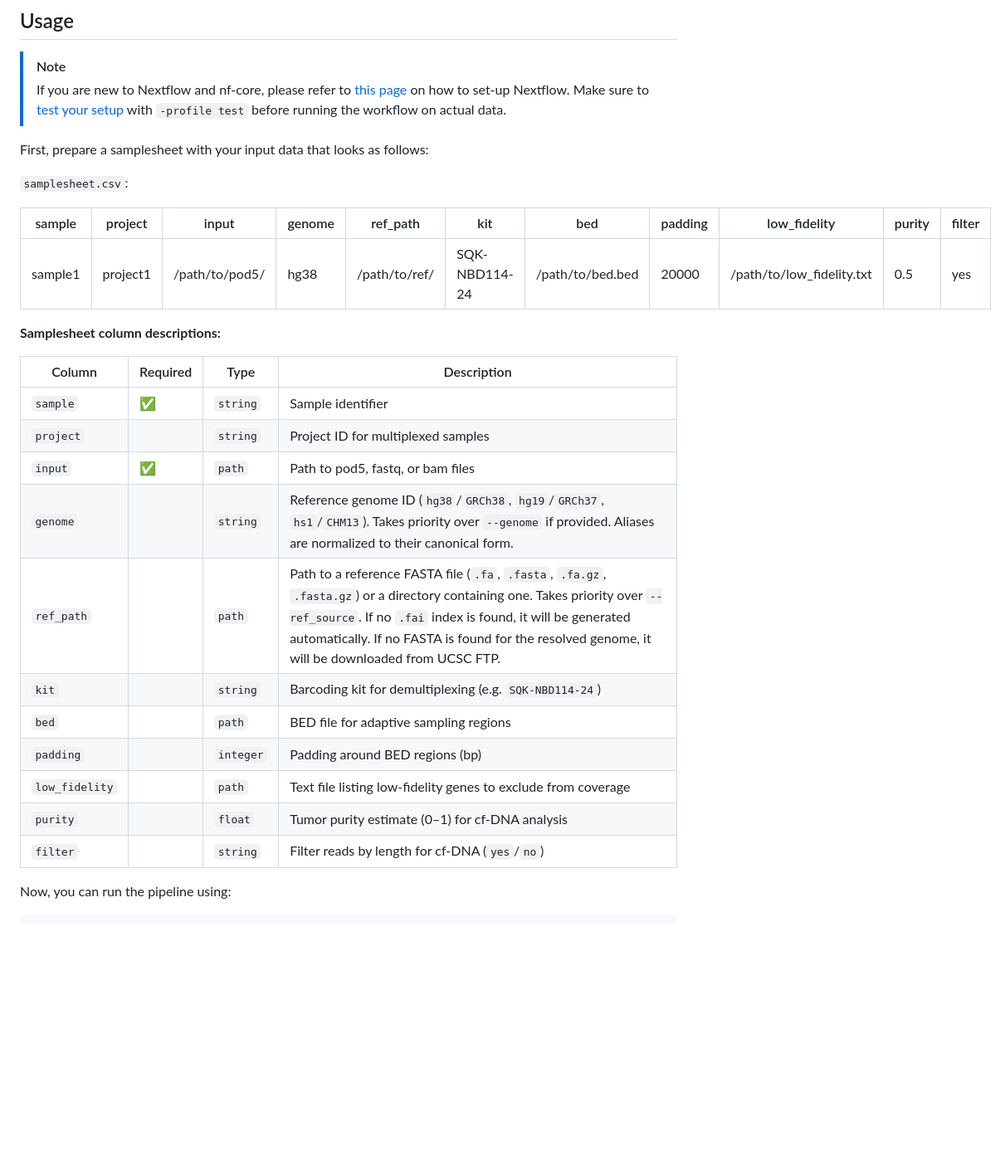
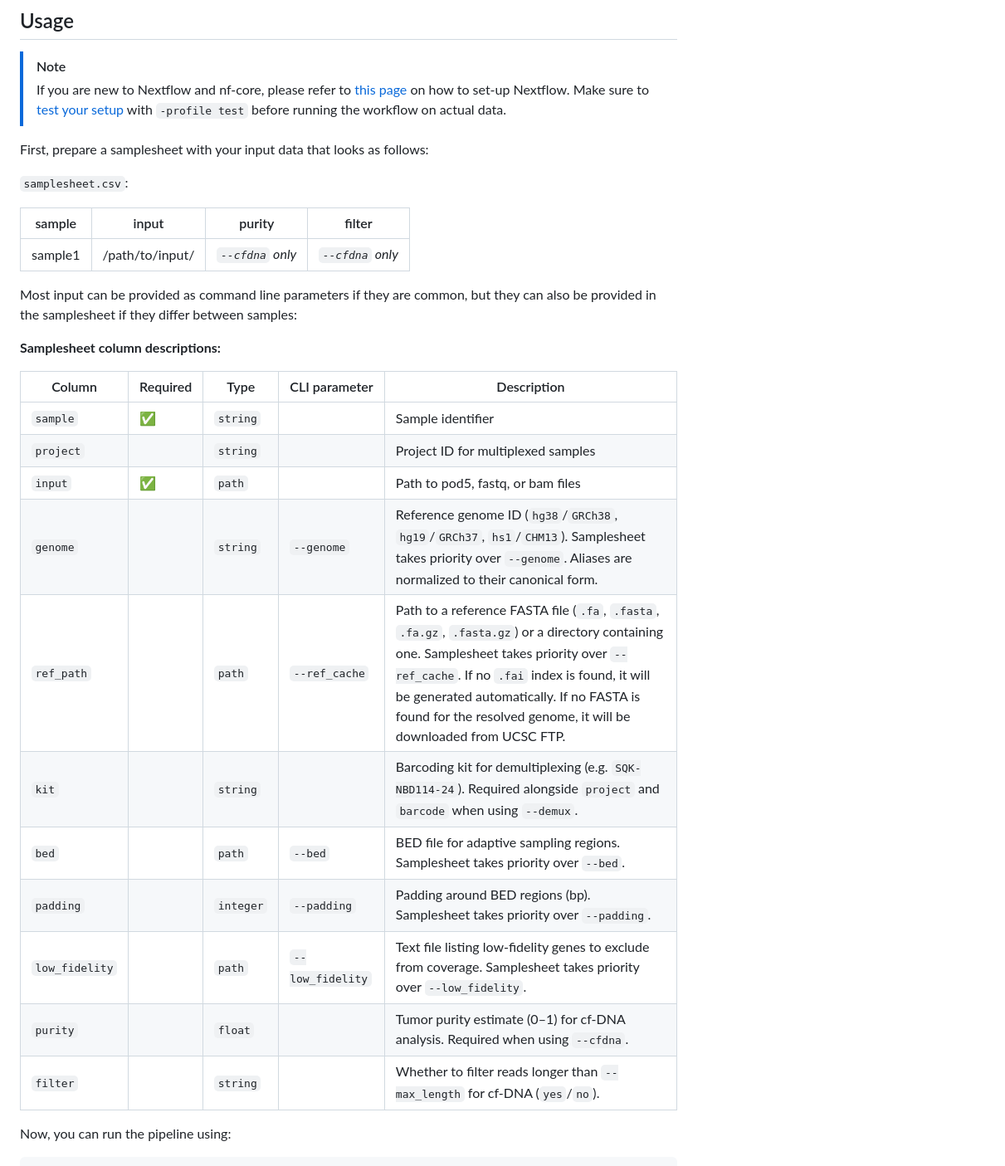
Before and after one commit to chusj-pigu/nf-core-oncoseq, a Markdown page: README.md, the part around the change. Shown at 83% size. Rendered like a GitHub page; blank space fills up the shorter version.

Commit message:
Added precisions on parameters and samplesheet requirements

````diff
--- a/README.md
+++ b/README.md
@@ -97,26 +97,27 @@ First, prepare a samplesheet with your input data that looks as follows:
 
 `samplesheet.csv`:
 
-| sample | project | input | genome | ref_path | kit | bed | padding | low_fidelity | purity | filter |
-|--------|---------|-------|--------|----------|-----|-----|---------|--------------|--------|--------|
-| sample1 | project1 | /path/to/pod5/ | hg38 | /path/to/ref/ | SQK-NBD114-24 | /path/to/bed.bed | 20000 | /path/to/low_fidelity.txt | 0.5 | yes |
+| sample | input | purity | filter |
+|--------|---------|---------|---------|
+| sample1 | /path/to/input/ | *`--cfdna` only* | *`--cfdna` only* |
+
+Most input can be provided as command line parameters if they are common, but they can also be provided in the samplesheet if they differ between samples:
 
 **Samplesheet column descriptions:**
 
-| Column | Required | Type | Description |
-|--------|----------|------|-------------|
-| `sample` | ✅ | `string` | Sample identifier |
-| `project` | | `string` | Project ID for multiplexed samples |
-| `input` | ✅ | `path` | Path to pod5, fastq, or bam files |
-| `genome` | | `string` | Reference genome ID (`hg38`/`GRCh38`, `hg19`/`GRCh37`, `hs1`/`CHM13`). Takes priority over `--genome` if provided. Aliases are normalized to their canonical form. |
-| `ref_path` | | `path` | Path to a reference FASTA file (`.fa`, `.fasta`, `.fa.gz`, `.fasta.gz`) or a directory containing one. Takes priority over `--ref_source`. If no `.fai` index is found, it will be generated automatically. If no FASTA is found for the resolved genome, it will be downloaded from UCSC FTP. |
-| `kit` | | `string` | Barcoding kit for demultiplexing (e.g. `SQK-NBD114-24`) |
-| `bed` | | `path` | BED file for adaptive sampling regions |
-| `padding` | | `integer` | Padding around BED regions (bp) |
-| `low_fidelity` | | `path` | Text file listing low-fidelity genes to exclude from coverage |
-| `purity` | | `float` | Tumor purity estimate (0–1) for cf-DNA analysis |
-| `filter` | | `string` | Filter reads by length for cf-DNA (`yes`/`no`) |
-
+| Column | Required | Type | CLI parameter | Description |
+|--------|----------|------|---------------|-------------|
+| `sample` | ✅ | `string` | | Sample identifier |
+| `project` | | `string` | | Project ID for multiplexed samples |
+| `input` | ✅ | `path` | | Path to pod5, fastq, or bam files |
+| `genome` | | `string` | `--genome` | Reference genome ID (`hg38`/`GRCh38`, `hg19`/`GRCh37`, `hs1`/`CHM13`). Samplesheet takes priority over `--genome`. Aliases are normalized to their canonical form. |
+| `ref_path` | | `path` | `--ref_cache` | Path to a reference FASTA file (`.fa`, `.fasta`, `.fa.gz`, `.fasta.gz`) or a directory containing one. Samplesheet takes priority over `--ref_cache`. If no `.fai` index is found, it will be generated automatically. If no FASTA is found for the resolved genome, it will be downloaded from UCSC FTP. |
+| `kit` | | `string` | | Barcoding kit for demultiplexing (e.g. `SQK-NBD114-24`). Required alongside `project` and `barcode` when using `--demux`. |
+| `bed` | | `path` | `--bed` | BED file for adaptive sampling regions. Samplesheet takes priority over `--bed`. |
+| `padding` | | `integer` | `--padding` | Padding around BED regions (bp). Samplesheet takes priority over `--padding`. |
+| `low_fidelity` | | `path` | `--low_fidelity` | Text file listing low-fidelity genes to exclude from coverage. Samplesheet takes priority over `--low_fidelity`. |
+| `purity` | | `float` | | Tumor purity estimate (0–1) for cf-DNA analysis. Required when using `--cfdna`. |
+| `filter` | | `string` | | Whether to filter reads longer than `--max_length` for cf-DNA (`yes`/`no`). |
 Now, you can run the pipeline using:
 
 ```bash
````
